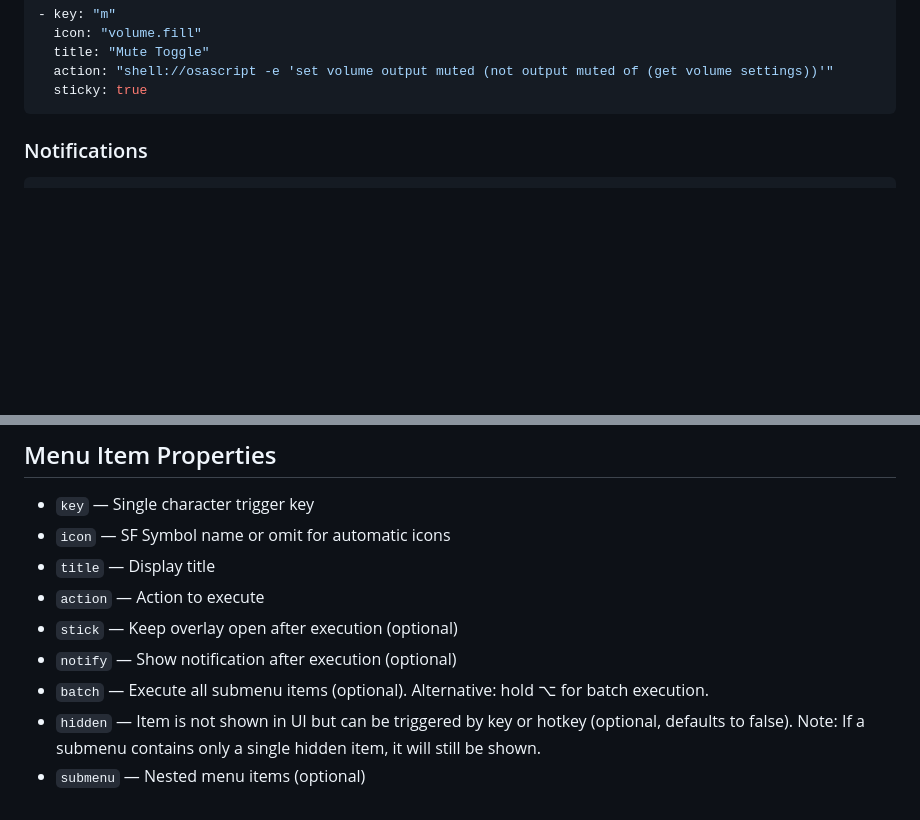
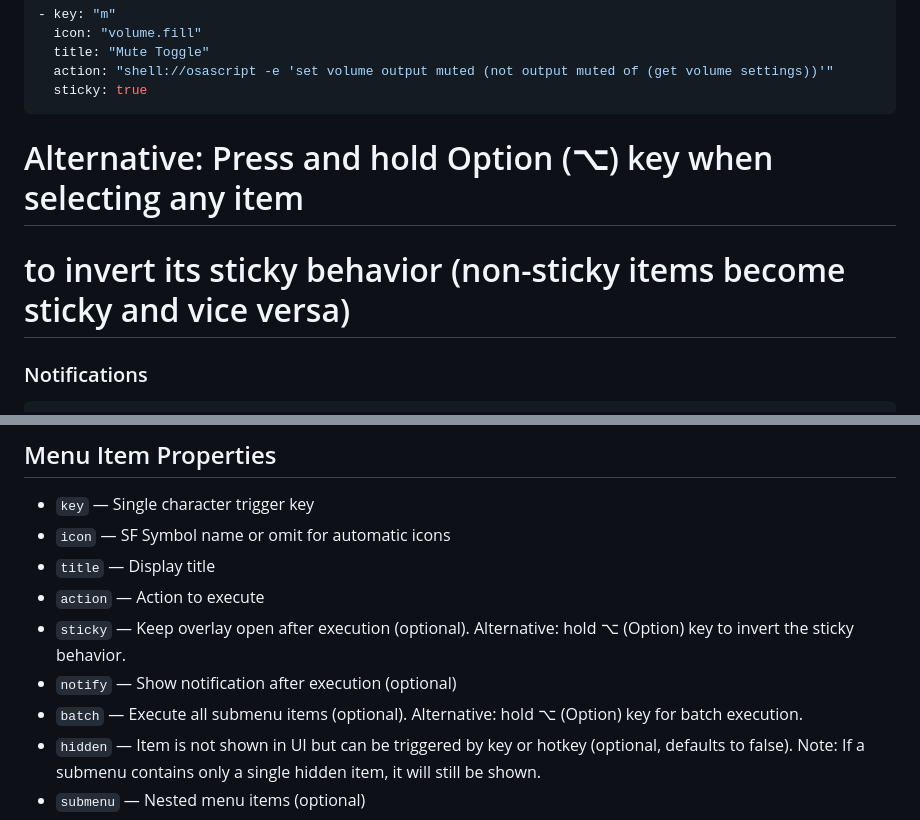
Before and after one commit to amebalabs/SwiftKey, a Markdown page: README.md, 2 parts joined by grey strips. Drawn GitHub-style; blank space fills up the shorter version.

````diff
--- a/README.md
+++ b/README.md
@@ -138,6 +138,9 @@ SwiftKey uses YAML for configuration. Here's a comprehensive set of examples dem
   action: "shell://osascript -e 'set volume output muted (not output muted of (get volume settings))'"
   sticky: true
 ```
+
+# Alternative: Press and hold Option (⌥) key when selecting any item
+# to invert its sticky behavior (non-sticky items become sticky and vice versa)
 
 ### Notifications
 
@@ -305,9 +308,9 @@ SwiftKey uses YAML for configuration. Here's a comprehensive set of examples dem
 - `icon` — SF Symbol name or omit for automatic icons
 - `title` — Display title
 - `action` — Action to execute
-- `stick` — Keep overlay open after execution (optional)
+- `sticky` — Keep overlay open after execution (optional). Alternative: hold ⌥ (Option) key to invert the sticky behavior.
 - `notify` — Show notification after execution (optional)
-- `batch` — Execute all submenu items (optional). Alternative: hold ⌥ for batch execution.
+- `batch` — Execute all submenu items (optional). Alternative: hold ⌥ (Option) key for batch execution.
 - `hidden` — Item is not shown in UI but can be triggered by key or hotkey (optional, defaults to false). Note: If a submenu contains only a single hidden item, it will still be shown.
 - `submenu` — Nested menu items (optional)
 - `hotkey` — Global keyboard shortcut (optional)
````
Also changed, not shown: docs/release-notes/v1.2.0.md (added, +15 -0 lines).
